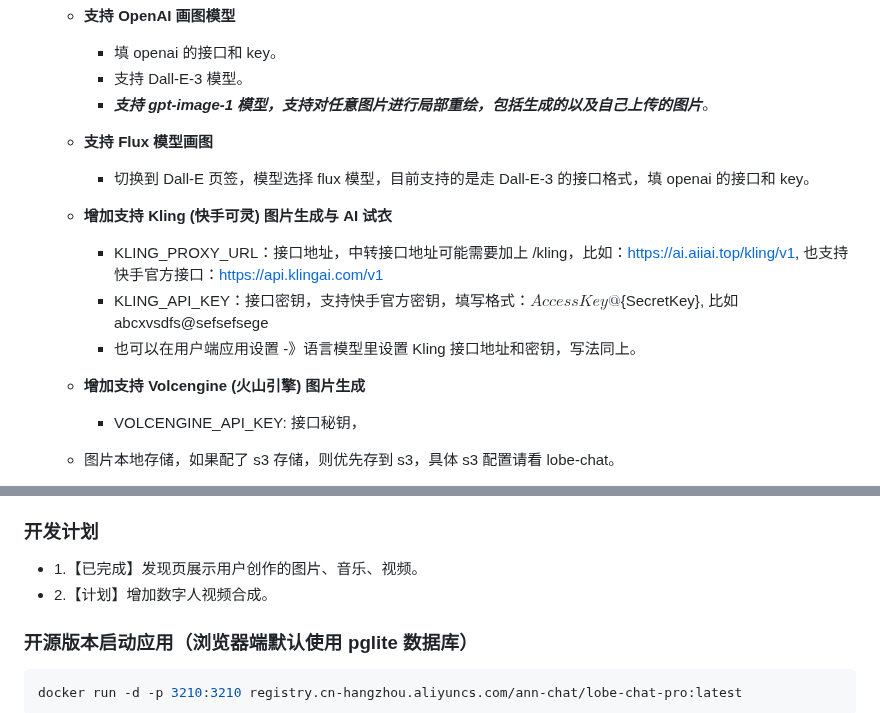
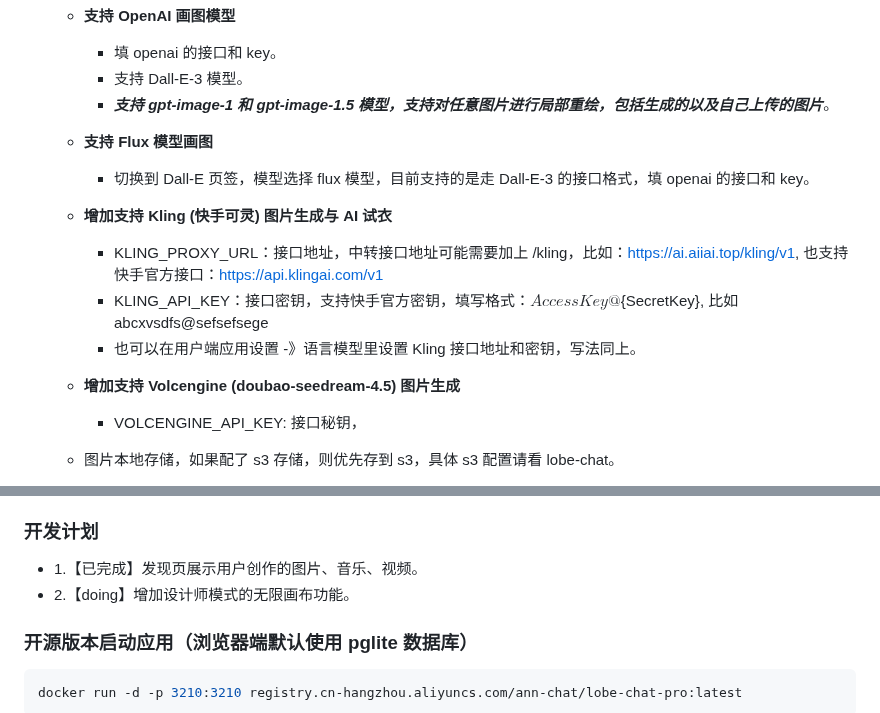
Before and after one commit to vual/lobe-chat-pro, a Markdown page: README.md, 2 parts joined by grey strips. Rendered like a GitHub page.

Commit message:
1.增加gpt-image-1.5,kling v2.6,doubao-seedream-4.5模型支持。

```diff
--- a/README.md
+++ b/README.md
@@ -51,7 +51,7 @@
   - **支持 OpenAI 画图模型**
     - 填 openai 的接口和 key。
     - 支持 Dall-E-3 模型。
-    - **_支持 gpt-image-1 模型，支持对任意图片进行局部重绘，包括生成的以及自己上传的图片_**。
+    - **_支持 gpt-image-1 和 gpt-image-1.5 模型，支持对任意图片进行局部重绘，包括生成的以及自己上传的图片_**。
 
   - **支持 Flux 模型画图**
     - 切换到 Dall-E 页签，模型选择 flux 模型，目前支持的是走 Dall-E-3 的接口格式，填 openai 的接口和 key。
@@ -61,7 +61,7 @@
     - KLING_API_KEY：接口密钥，支持快手官方密钥，填写格式：${AccessKey}@${SecretKey}, 比如 abcxvsdfs\@sefsefsege
     - 也可以在用户端应用设置 -》语言模型里设置 Kling 接口地址和密钥，写法同上。
 
-  - **增加支持 Volcengine (火山引擎) 图片生成**
+  - **增加支持 Volcengine (doubao-seedream-4.5) 图片生成**
     - VOLCENGINE_API_KEY: 接口秘钥，
 
   - 图片本地存储，如果配了 s3 存储，则优先存到 s3，具体 s3 配置请看 lobe-chat。
@@ -143,7 +143,7 @@
 ### 开发计划
 
 - 1.【已完成】发现页展示用户创作的图片、音乐、视频。
-- 2.【计划】增加数字人视频合成。
+- 2.【doing】增加设计师模式的无限画布功能。
 
 ### 开源版本启动应用（浏览器端默认使用 pglite 数据库）
 
```
Also changed, not shown: other parts of README.md (+2 -2 lines).
